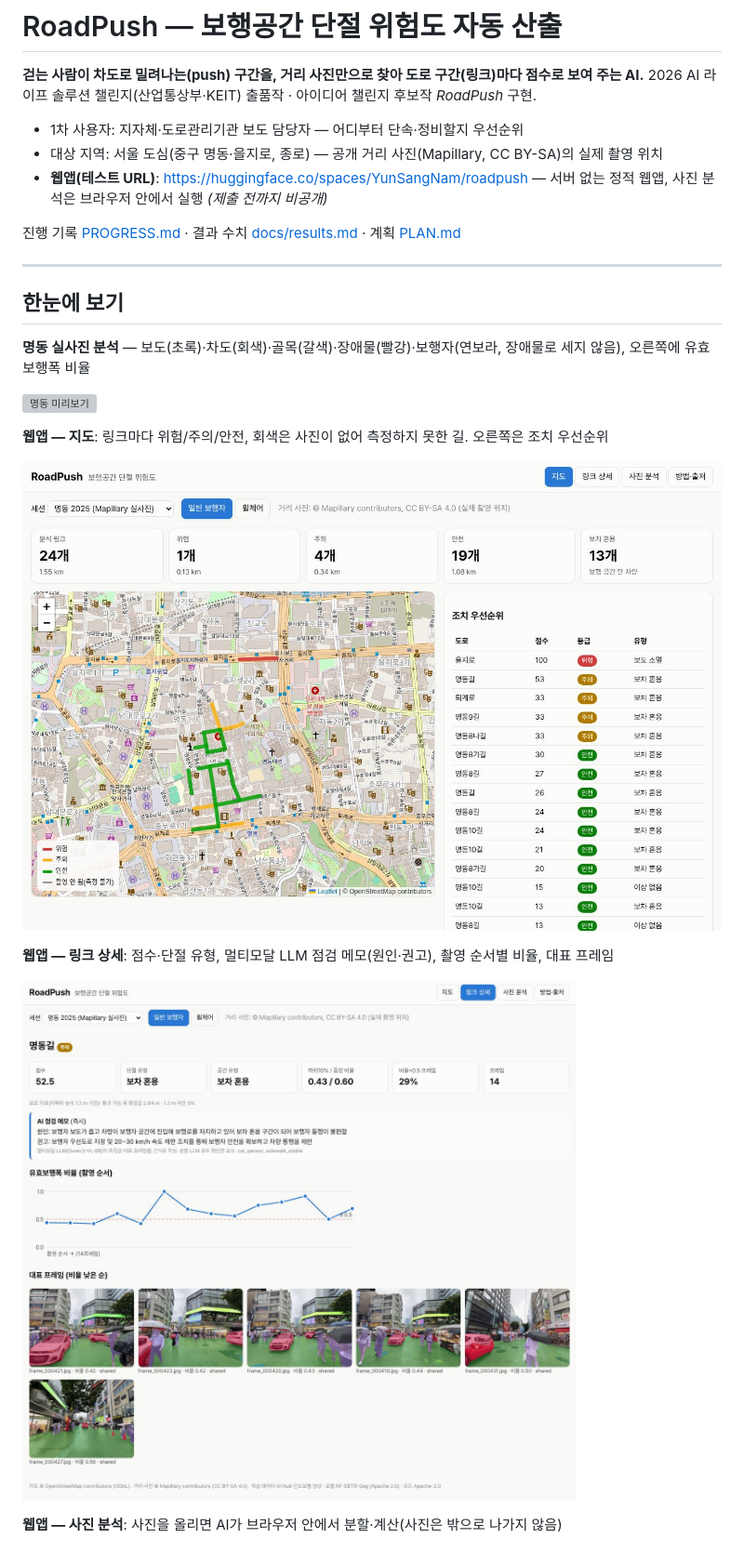
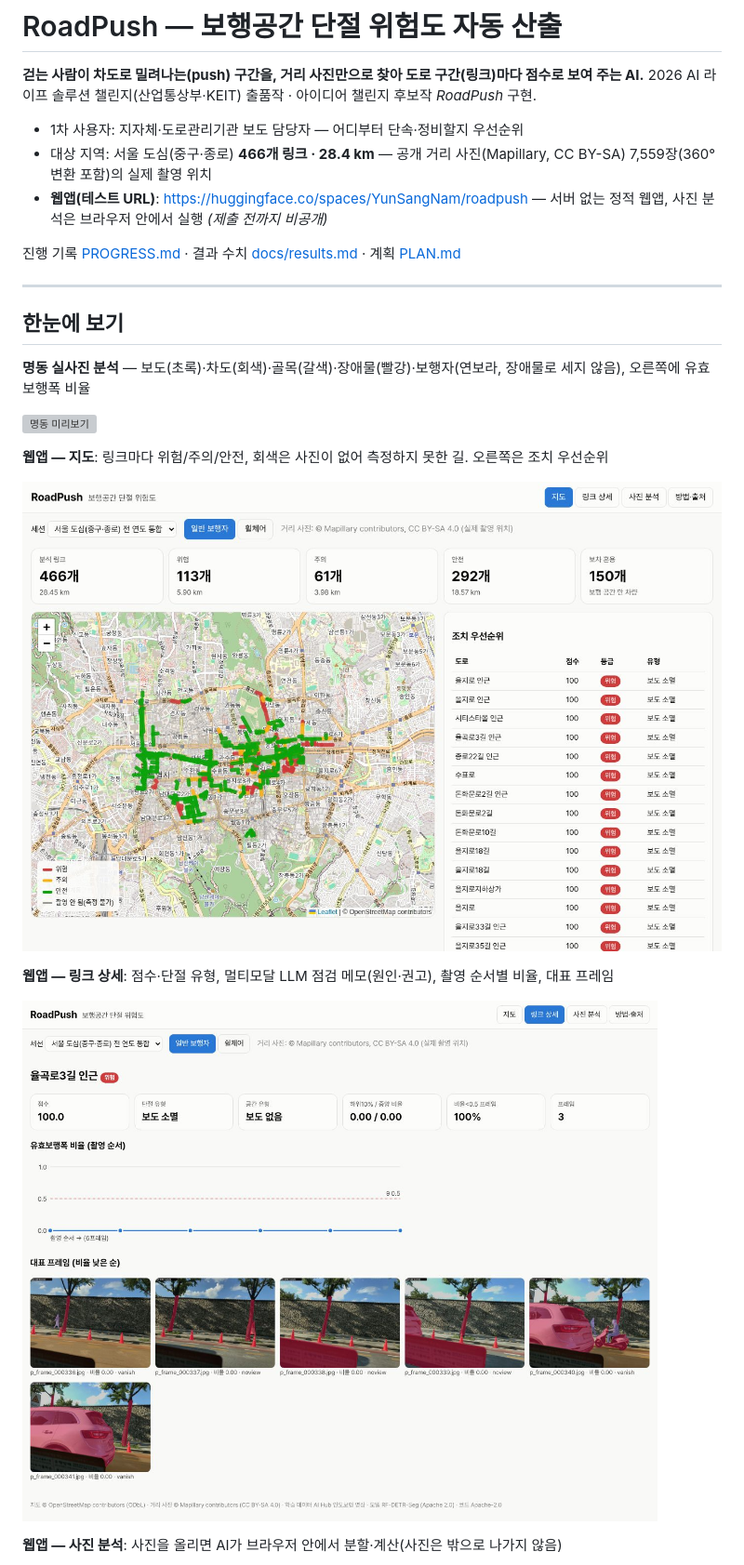
Before and after one commit to gkgk0119gmail-arch/roadpush, a Markdown page: README.md, the part around the change. Shown: that part at 93% size. Drawn GitHub-style; pictures changed too: docs/media/web_detail.jpg, docs/media/web_map.jpg; grey boxes are pictures that could not be loaded.

Commit message:
웹앱: 도심 통합 세션(466 링크·28 km), 이름 없는 링크에 인근 도로명. README 스크린샷 갱신

```diff
--- a/README.md
+++ b/README.md
@@ -4,7 +4,7 @@
 2026 AI 라이프 솔루션 챌린지(산업통상부·KEIT) 출품작 · 아이디어 챌린지 후보작 *RoadPush* 구현.
 
 - 1차 사용자: 지자체·도로관리기관 보도 담당자 — 어디부터 단속·정비할지 우선순위
-- 대상 지역: 서울 도심(중구 명동·을지로, 종로) — 공개 거리 사진(Mapillary, CC BY-SA)의 실제 촬영 위치
+- 대상 지역: 서울 도심(중구·종로) **466개 링크 · 28.4 km** — 공개 거리 사진(Mapillary, CC BY-SA) 7,559장(360° 변환 포함)의 실제 촬영 위치
 - **웹앱(테스트 URL)**: https://huggingface.co/spaces/YunSangNam/roadpush — 서버 없는 정적 웹앱, 사진 분석은 브라우저 안에서 실행 *(제출 전까지 비공개)*
 
 진행 기록 [PROGRESS.md](PROGRESS.md) · 결과 수치 [docs/results.md](docs/results.md) · 계획 [PLAN.md](PLAN.md)
```
Also changed, not shown: 1 other file.
